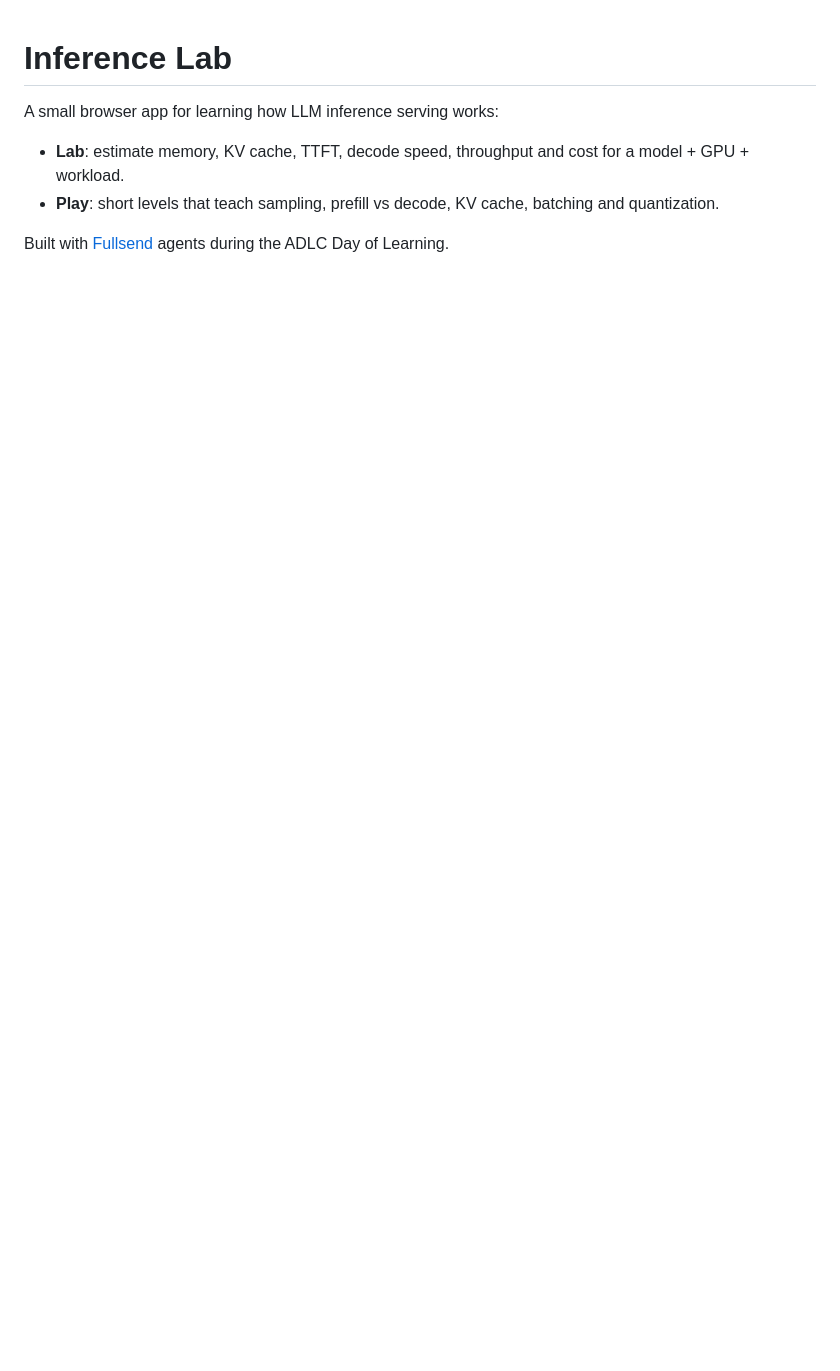
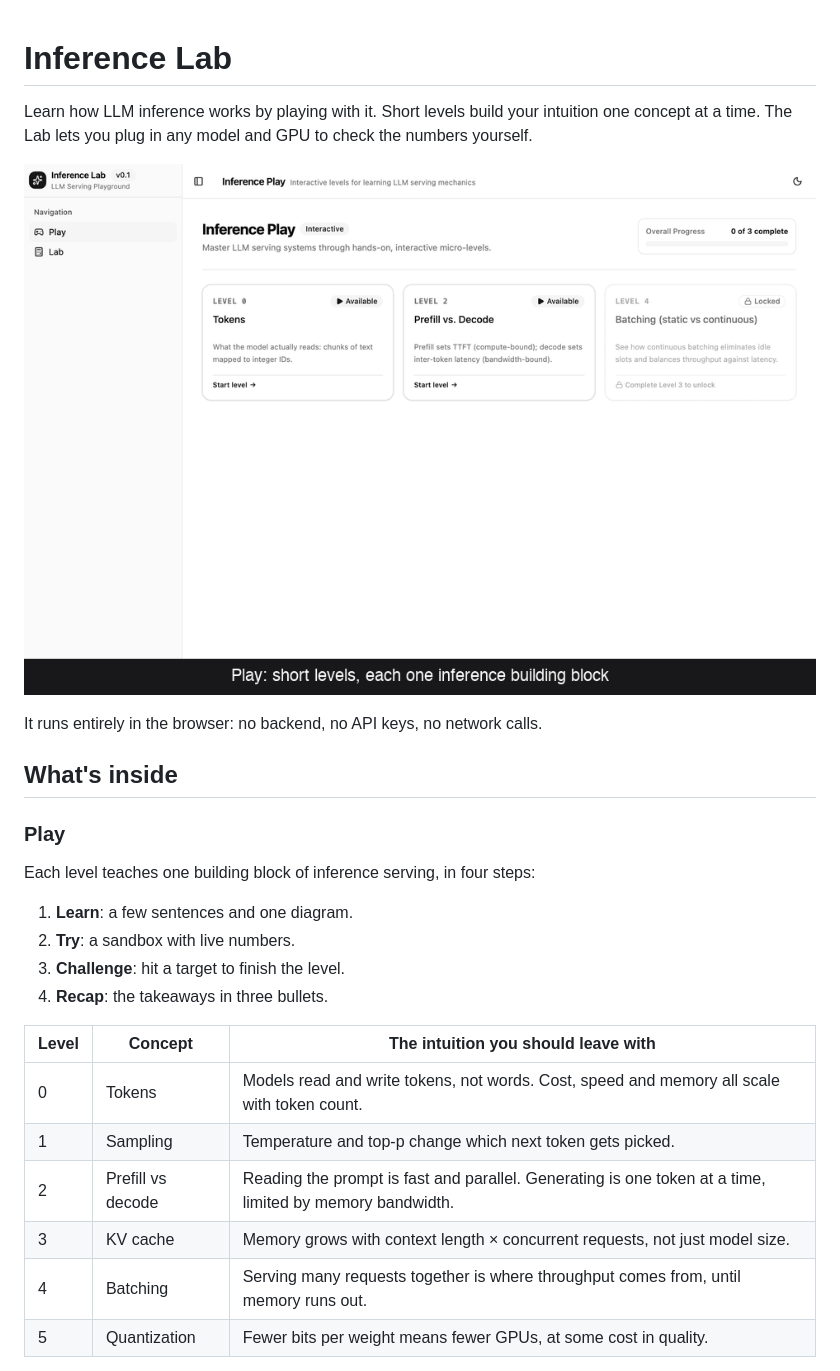
Before and after one commit to ADLC-Day-Of-Learning/pixelsoccupied-inference-lab, a Markdown page: README.md, the part around one of its changes. GitHub-like rendering; pictures changed too: docs/media/demo.gif (added); blank space fills up the shorter version.

```diff
--- a/README.md
+++ b/README.md
@@ -1,8 +1,28 @@
 # Inference Lab
 
-A small browser app for learning how LLM inference serving works:
+Learn how LLM inference works by playing with it. Short levels build your intuition one concept at a time. The Lab lets you plug in any model and GPU to check the numbers yourself.
 
-- **Lab**: estimate memory, KV cache, TTFT, decode speed, throughput and cost for a model + GPU + workload.
-- **Play**: short levels that teach sampling, prefill vs decode, KV cache, batching and quantization.
+![Inference Lab demo](docs/media/demo.gif)
 
-Built with [Fullsend](https://fullsend.sh) agents during the ADLC Day of Learning.
+It runs entirely in the browser: no backend, no API keys, no network calls.
+
+## What's inside
+
+### Play
+
+Each level teaches one building block of inference serving, in four steps:
+
+1. **Learn**: a few sentences and one diagram.
+2. **Try**: a sandbox with live numbers.
+3. **Challenge**: hit a target to finish the level.
+4. **Recap**: the takeaways in three bullets.
+
+| Level | Concept | The intuition you should leave with |
+|---|---|---|
+| 0 | Tokens | Models read and write tokens, not words. Cost, speed and memory all scale with token count. |
+| 1 | Sampling | Temperature and top-p change which next token gets picked. |
+| 2 | Prefill vs decode | Reading the prompt is fast and parallel. Generating is one token at a time, limited by memory bandwidth. |
+| 3 | KV cache | Memory grows with context length × concurrent requests, not just model size. |
+| 4 | Batching | Serving many requests together is where throughput comes from, until memory runs out. |
+| 5 | Quantization | Fewer bits per weight means fewer GPUs, at some cost in quality. |
+
```
Also changed, not shown: other parts of README.md (+87 -0 lines), docs/media/before-v0.1.gif (added), docs/media/lab.png (added), docs/media/level-prefill-decode.png (added), docs/media/level-tokens.png (added), docs/media/play-home.png (added).
